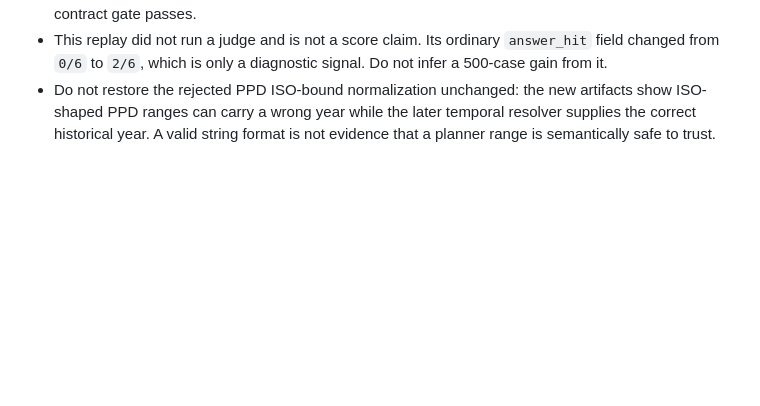
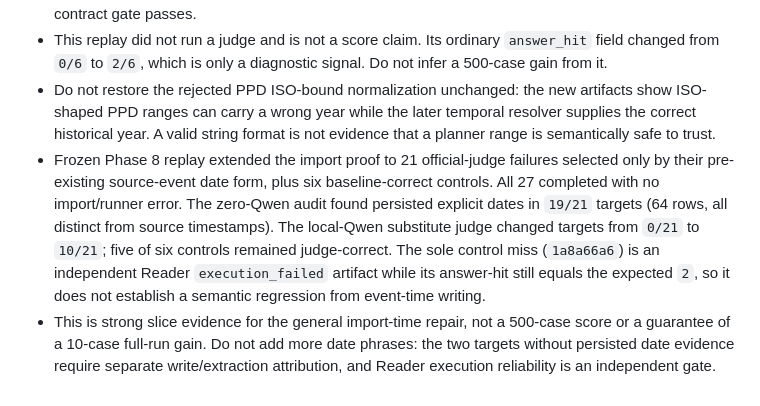
Before and after one commit to huyaokai-nreal/ai_glasses_memory_assistant, a Markdown page: PLANS.md, the part around the change. GitHub-like rendering; blank space fills up the shorter version.

Commit message:
docs(plans): record explicit date replay

```diff
--- a/PLANS.md
+++ b/PLANS.md
@@ -614,3 +614,5 @@ conda run -n hermes python -m ai_glasses_memory_assistant.evals.runner --mode li
 - Frozen local-only import replay `pref500-phase7-20260902-886a501` completed all six provenance targets without an execution error. A read-only SQLite audit found `0/6` targets with persisted explicit-date source events in the reverted parser-only run, versus `6/6` in this run (17 dated source-event rows in total). Every recorded range differs from the original conversation timestamp, so the import-contract gate passes.
 - This replay did not run a judge and is not a score claim. Its ordinary `answer_hit` field changed from `0/6` to `2/6`, which is only a diagnostic signal. Do not infer a 500-case gain from it.
 - Do not restore the rejected PPD ISO-bound normalization unchanged: the new artifacts show ISO-shaped PPD ranges can carry a wrong year while the later temporal resolver supplies the correct historical year. A valid string format is not evidence that a planner range is semantically safe to trust.
+- Frozen Phase 8 replay extended the import proof to 21 official-judge failures selected only by their pre-existing source-event date form, plus six baseline-correct controls. All 27 completed with no import/runner error. The zero-Qwen audit found persisted explicit dates in `19/21` targets (64 rows, all distinct from source timestamps). The local-Qwen substitute judge changed targets from `0/21` to `10/21`; five of six controls remained judge-correct. The sole control miss (`1a8a66a6`) is an independent Reader `execution_failed` artifact while its answer-hit still equals the expected `2`, so it does not establish a semantic regression from event-time writing.
+- This is strong slice evidence for the general import-time repair, not a 500-case score or a guarantee of a 10-case full-run gain. Do not add more date phrases: the two targets without persisted date evidence require separate write/extraction attribution, and Reader execution reliability is an independent gate.
```
